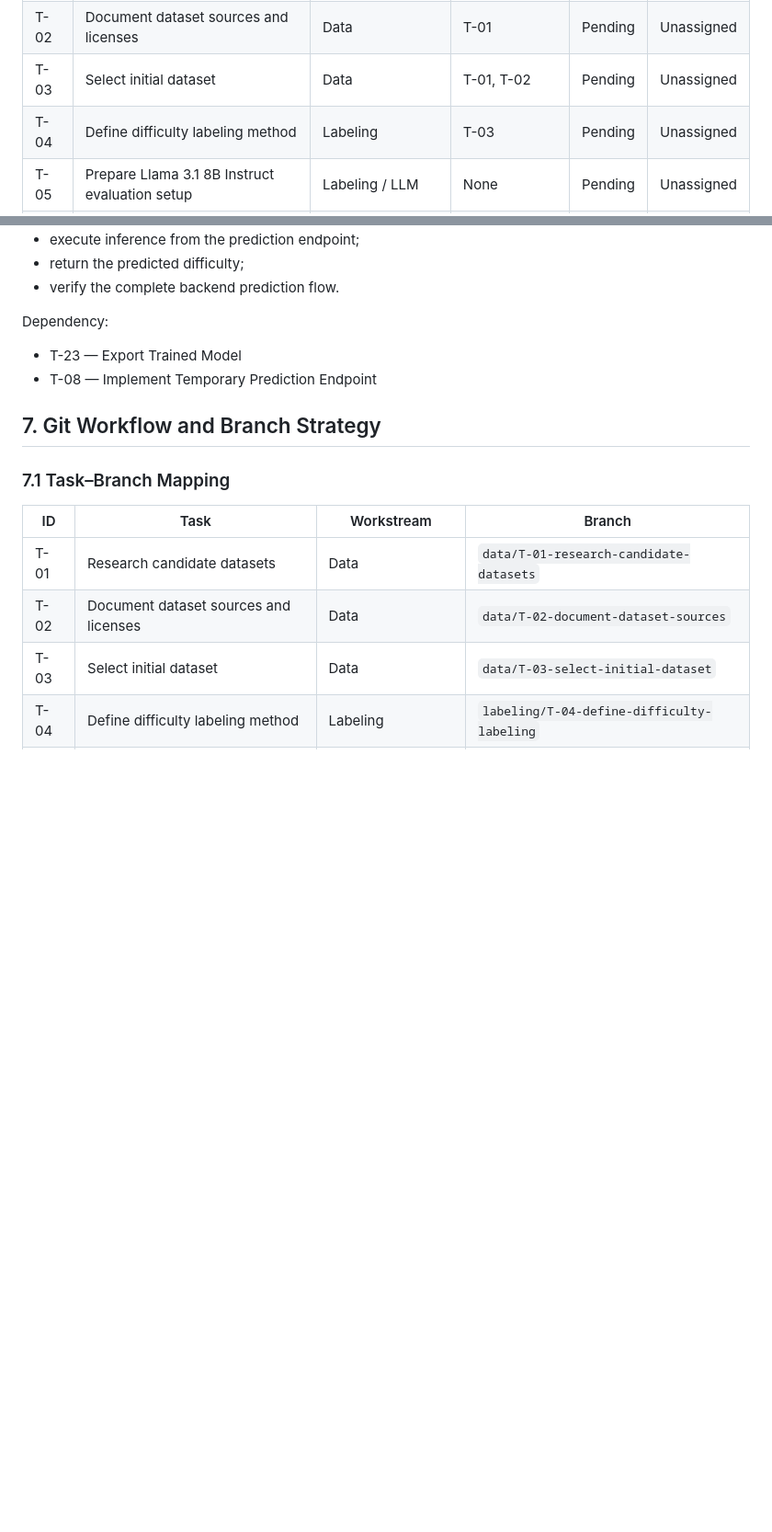
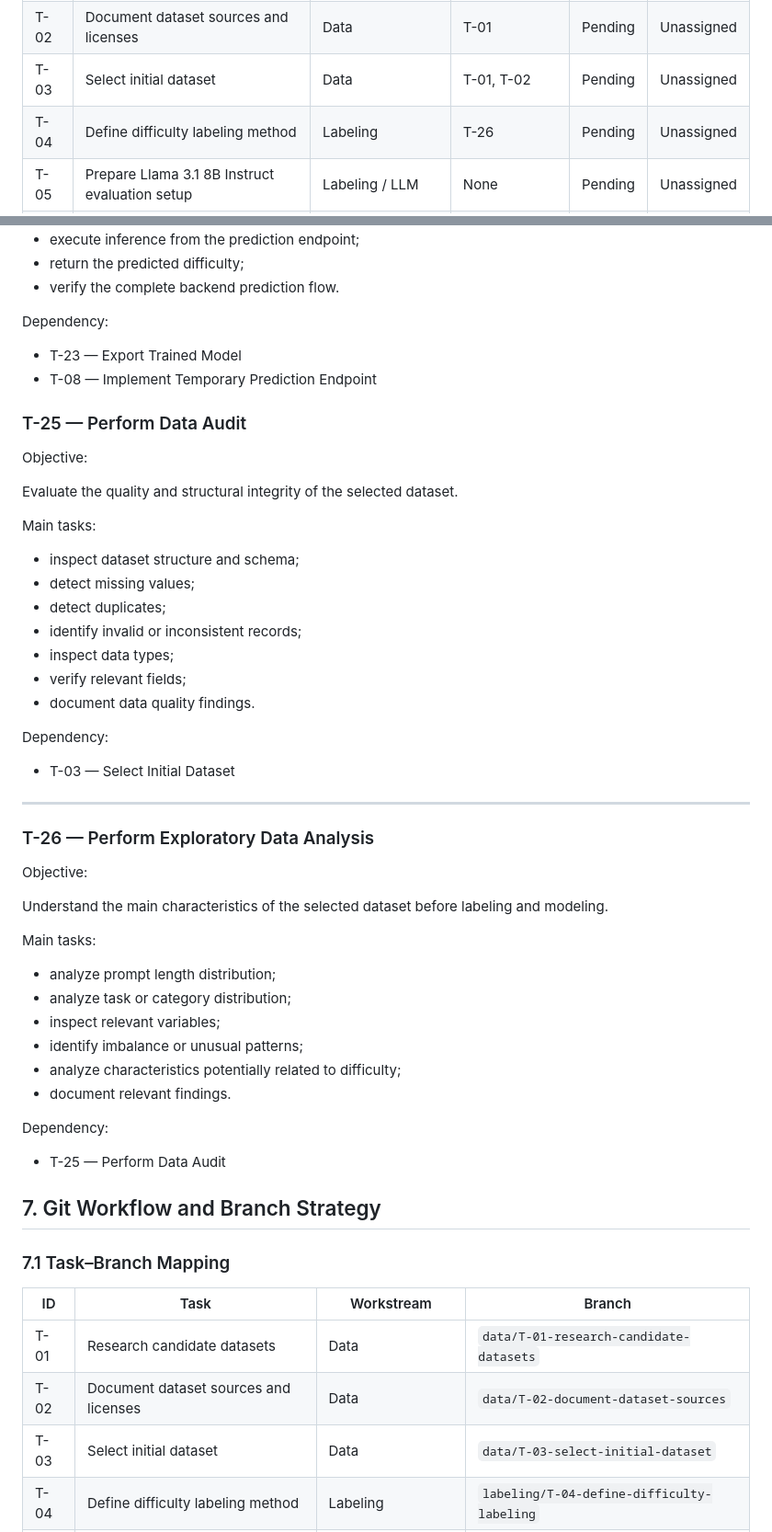
Before and after one commit to egarlo31/prompt-difficulty-predictor, a Markdown page: docs/project/04_tasks.md, 2 parts joined by grey strips. Shown at 92% size. GitHub-like rendering; blank space fills up the shorter version.

Commit message:
docs: add data audit and EDA tasks

```diff
--- a/docs/project/04_tasks.md
+++ b/docs/project/04_tasks.md
@@ -20,7 +20,7 @@ Detailed progress and code changes will be managed through Git branches and Pull
 | T-01 | Research GSM8K-compatible reasoning datasets | Data | None | Pending | Unassigned |
 | T-02 | Document dataset sources and licenses | Data | T-01 | Pending | Unassigned |
 | T-03 | Select initial dataset | Data | T-01, T-02 | Pending | Unassigned |
-| T-04 | Define difficulty labeling method | Labeling | T-03 | Pending | Unassigned |
+| T-04 | Define difficulty labeling method | Labeling | T-26 | Pending | Unassigned |
 | T-05 | Prepare Llama 3.1 8B Instruct evaluation setup | Labeling / LLM | None | Pending | Unassigned |
 | T-06 | Define backend API contract | Backend | None | Pending | Unassigned |
 | T-07 | Create backend project skeleton | Backend | T-06 | Pending | Unassigned |
@@ -519,6 +521,47 @@ Dependency:
 - T-23 — Export Trained Model
 - T-08 — Implement Temporary Prediction Endpoint
 
+### T-25 — Perform Data Audit
+
+Objective:
+
+Evaluate the quality and structural integrity of the selected dataset.
+
+Main tasks:
+
+- inspect dataset structure and schema;
+- detect missing values;
+- detect duplicates;
+- identify invalid or inconsistent records;
+- inspect data types;
+- verify relevant fields;
+- document data quality findings.
+
+Dependency:
+
+- T-03 — Select Initial Dataset
+
+---
+
+### T-26 — Perform Exploratory Data Analysis
+
+Objective:
+
+Understand the main characteristics of the selected dataset before labeling and modeling.
+
+Main tasks:
+
+- analyze prompt length distribution;
+- analyze task or category distribution;
+- inspect relevant variables;
+- identify imbalance or unusual patterns;
+- analyze characteristics potentially related to difficulty;
+- document relevant findings.
+
+Dependency:
+
+- T-25 — Perform Data Audit
+
 ## 7. Git Workflow and Branch Strategy
 
 ### 7.1 Task–Branch Mapping
```
Also changed, not shown: other parts of docs/project/04_tasks.md (+16 -12 lines).
